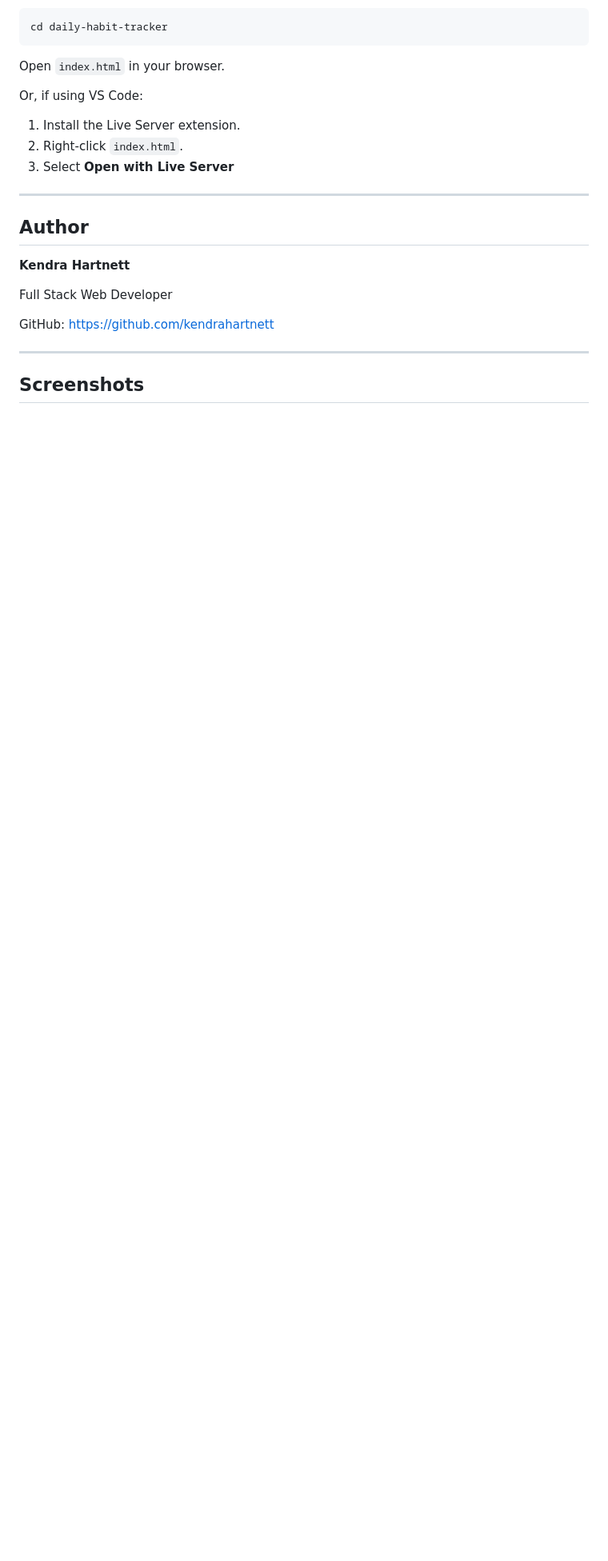
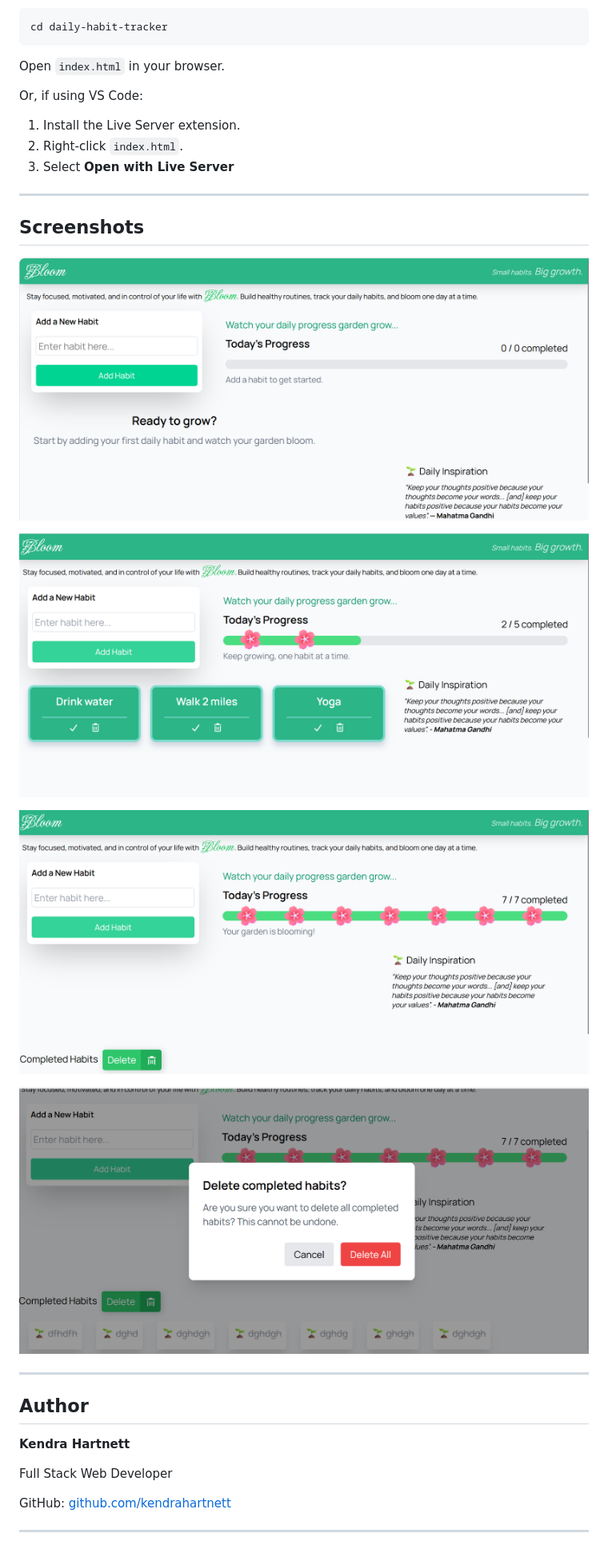
Before and after one commit to kendrahartnett/daily-habit-tracker, a Markdown page: README.md, the part around the change printed below. Shown: that part at 80% size. GitHub-like rendering; pictures changed too: images/bloom-daily-add.png (added), images/bloom-daily-habit.png (added), images/bloom-delete-modal.png (added); blank space fills up the shorter version.

Commit message:
Update README with final project documentation

```diff
--- a/README.md
+++ b/README.md
@@ -110,15 +136,24 @@ Or, if using VS Code:
 
 ---
 
+## Screenshots
+
+![Bloom habit tracker](images/bloom-daily-habit.png)
+
+![Bloom habit tracker add](images/bloom-daily-add.png)
+
+![Bloom habit tracker progress bar](images/bloom-progress-bar.png)
+
+![Bloom habit tracker delete modal](images/bloom-delete-modal.png)
+
+---
+
 ## Author
 
 **Kendra Hartnett**
 
 Full Stack Web Developer
 
-GitHub:
-https://github.com/kendrahartnett
+GitHub: [github.com/kendrahartnett](https://github.com/kendrahartnett)
 
 ---
-
-## Screenshots
```
Also changed, not shown: other parts of README.md (+49 -23 lines), 2 other files.
